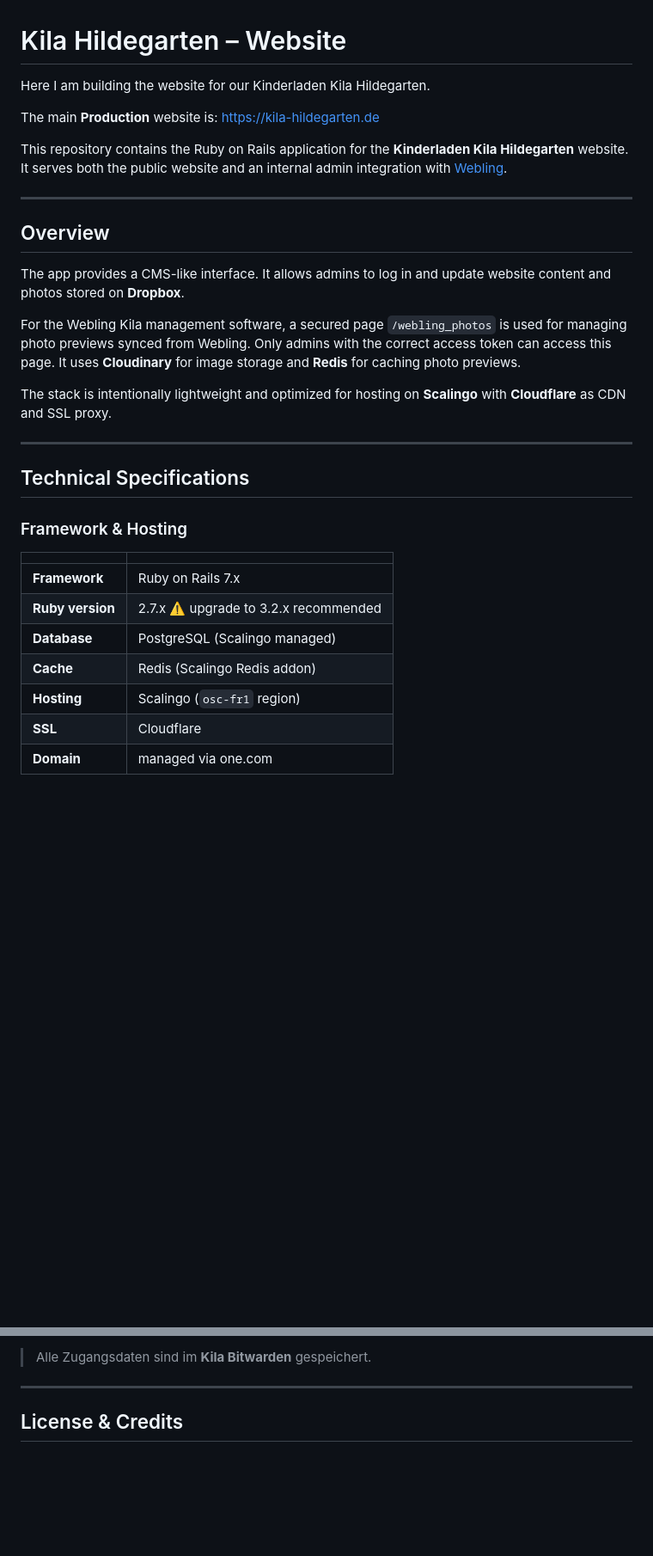
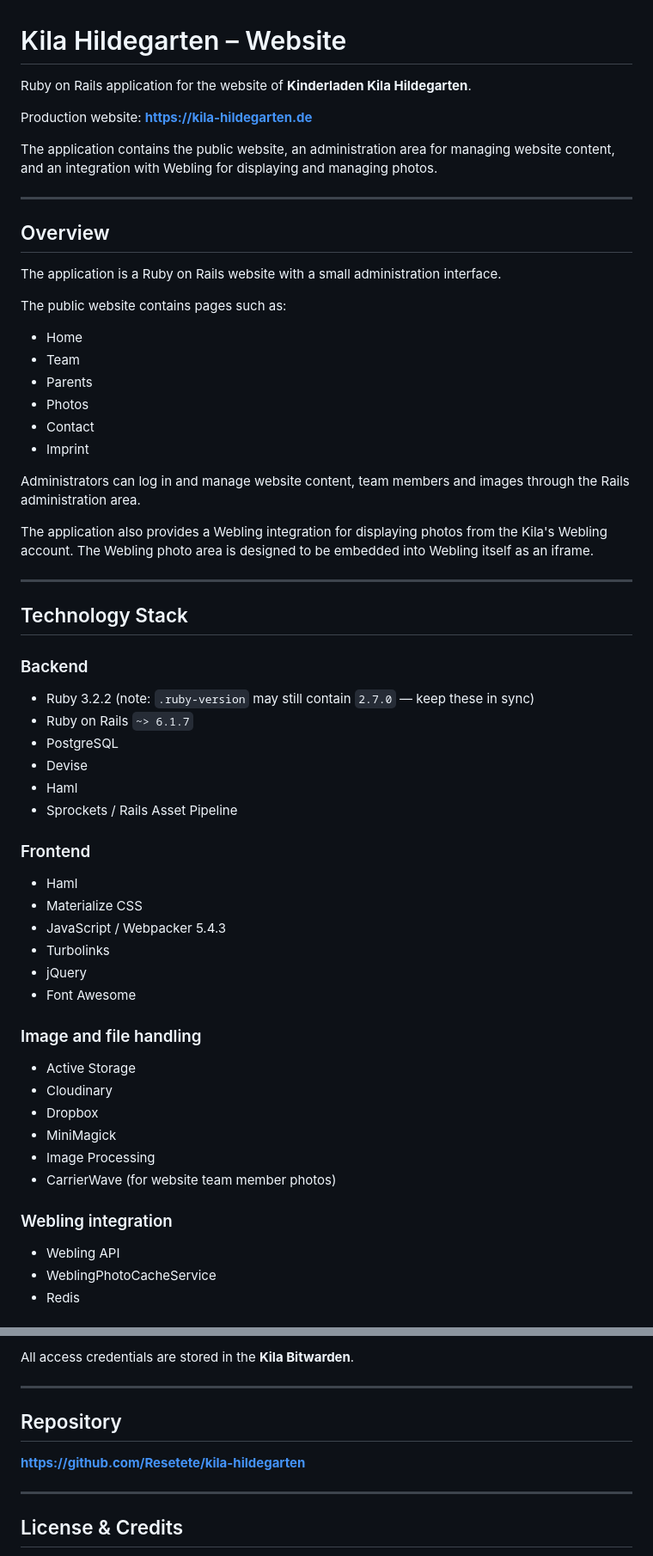
Before and after one commit to Resetete/kila-hildegarten, a Markdown page: README.md, 2 parts joined by grey strips. Shown at 86% size. Rendered like a GitHub page; blank space fills up the shorter version.

Commit message:
Revise README for clarity and updates
Updated README to clarify application details, technology stack, and maintenance commands.

```diff
--- a/README.md
+++ b/README.md
@@ -1,34 +1,64 @@
 # Kila Hildegarten – Website
 
-Here I am building the website for our Kinderladen Kila Hildegarten.
+Ruby on Rails application for the website of **Kinderladen Kila Hildegarten**.
 
-The main **Production** website is: [https://kila-hildegarten.de](https://kila-hildegarten.de)
+Production website: **https://kila-hildegarten.de**
 
-This repository contains the Ruby on Rails application for the **Kinderladen Kila Hildegarten** website.
-It serves both the public website and an internal admin integration with [Webling](https://www.webling.eu/).
+The application contains the public website, an administration area for managing website content, and an integration with Webling for displaying and managing photos.
 
 ---
 
 ## Overview
 
-The app provides a CMS-like interface. It allows admins to log in and update website content and photos stored on **Dropbox**.
+The application is a Ruby on Rails website with a small administration interface.
 
-For the Webling Kila management software, a secured page `/webling_photos` is used for managing photo previews synced from Webling. Only admins with the correct access token can access this page. It uses **Cloudinary** for image storage and **Redis** for caching photo previews.
+The public website contains pages such as:
 
-The stack is intentionally lightweight and optimized for hosting on **Scalingo** with **Cloudflare** as CDN and SSL proxy.
+- Home
+- Team
+- Parents
+- Photos
+- Contact
+- Imprint
+
+Administrators can log in and manage website content, team members and images through the Rails administration area.
+
+The application also provides a Webling integration for displaying photos from the Kila's Webling account. The Webling photo area is designed to be embedded into Webling itself as an iframe.
 
 ---
 
-## Technical Specifications
+## Technology Stack
 
-### Framework & Hosting
+### Backend
 
-| | |
-|---|---|
-| **Framework** | Ruby on Rails 7.x |
-| **Ruby version** | 2.7.x ⚠️ upgrade to 3.2.x recommended |
-| **Database** | PostgreSQL (Scalingo managed) |
-| **Cache** | Redis (Scalingo Redis addon) |
-| **Hosting** | Scalingo (`osc-fr1` region) |
-| **SSL** | Cloudflare |
-| **Domain** | managed via one.com |
+- Ruby 3.2.2 (note: `.ruby-version` may still contain `2.7.0` — keep these in sync)
+- Ruby on Rails `~> 6.1.7`
+- PostgreSQL
+- Devise
+- Haml
+- Sprockets / Rails Asset Pipeline
+
+### Frontend
+
+- Haml
+- Materialize CSS
+- JavaScript / Webpacker 5.4.3
+- Turbolinks
+- jQuery
+- Font Awesome
+
+### Image and file handling
+
+- Active Storage
+- Cloudinary
+- Dropbox
+- MiniMagick
+- Image Processing
+- CarrierWave (for website team member photos)
+
+### Webling integration
+
+- Webling API
+- WeblingPhotoCacheService
+- Redis
+
@@ -277,5 +481,11 @@ scalingo --app kila-hildegarten run rails db:migrate
 
-> Alle Zugangsdaten sind im **Kila Bitwarden** gespeichert.
+All access credentials are stored in the **Kila Bitwarden**.
+
+---
+
+## Repository
+
+**https://github.com/Resetete/kila-hildegarten**
 
 ---
 
```
Also changed, not shown: other parts of README.md (+350 -176 lines).
